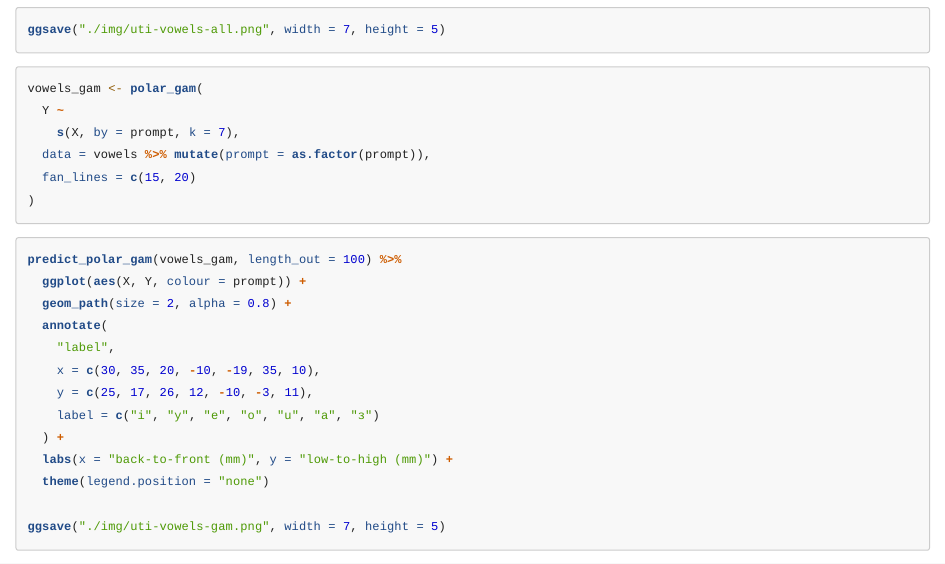
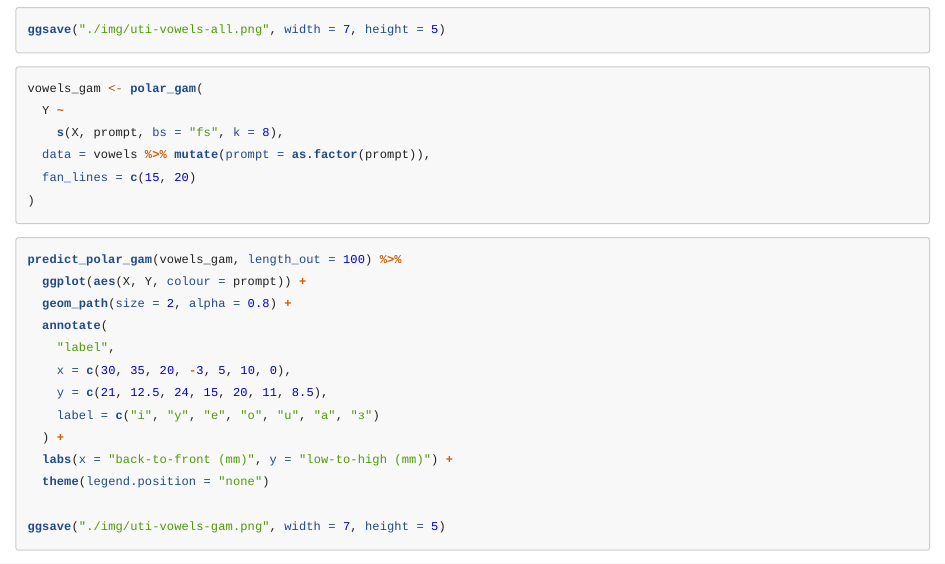
Before and after one commit to stefanocoretta/alb-ipa, an R Markdown document (code/plots.Rmd): the page in a window 1100 px wide, from 16800 px down. Rendered offline with R 4.5, knitr and Pandoc, with nearby package versions; some code elsewhere in the file could not run offline; long lines of code are wrapped.

Commit message:
:bug: - use fs splines in uti vowels gam

````diff
--- a/code/plots.Rmd
+++ b/code/plots.Rmd
@@ -695,7 +695,7 @@ ggsave("./img/uti-vowels-all.png", width = 7, height = 5)
 ```{r vowels-gam, eval=FALSE}
 vowels_gam <- polar_gam(
   Y ~
-    s(X, by = prompt, k = 7),
+    s(X, prompt, bs = "fs", k = 8),
   data = vowels %>% mutate(prompt = as.factor(prompt)),
   fan_lines = c(15, 20)
 )
@@ -707,8 +707,8 @@ predict_polar_gam(vowels_gam, length_out = 100) %>%
   geom_path(size = 2, alpha = 0.8) +
   annotate(
     "label",
-    x = c(30, 35, 20, -10, -19, 35, 10),
-    y = c(25, 17, 26, 12, -10, -3, 11),
+    x = c(30, 35, 20, -3, 5, 10, 0),
+    y = c(21, 12.5, 24, 15, 20, 11, 8.5),
     label = c("i", "y", "e", "o", "u", "a", "ɜ")
   ) +
   labs(x = "back-to-front (mm)", y = "low-to-high (mm)") +
````
Also changed, not shown: img/uti-vowels-gam.png.
